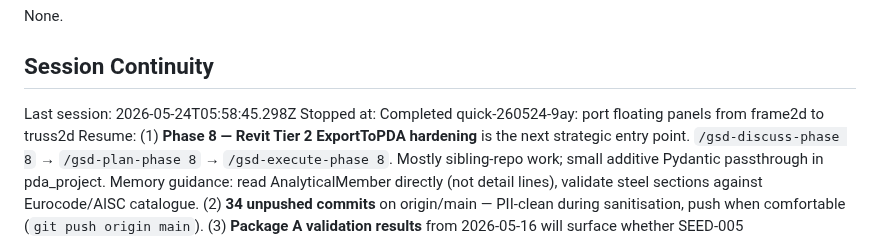
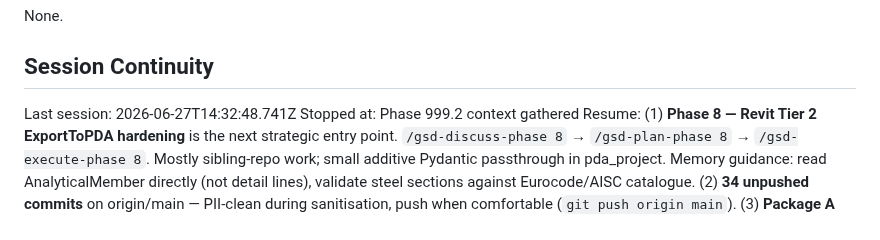
Before and after one commit to PDA-structure/PDA_Project, a Markdown page: .planning/STATE.md, the part around one of its changes. Rendered like a GitHub page.

Commit message:
docs(state): record phase 999.2 context session

```diff
--- a/.planning/STATE.md
+++ b/.planning/STATE.md
@@ -162,6 +162,6 @@ None.
 
 ## Session Continuity
 
-Last session: 2026-05-24T05:58:45.298Z
-Stopped at: Completed quick-260524-9ay: port floating panels from frame2d to truss2d
+Last session: 2026-06-27T14:32:48.741Z
+Stopped at: Phase 999.2 context gathered
 Resume: (1) **Phase 8 — Revit Tier 2 ExportToPDA hardening** is the next strategic entry point. `/gsd-discuss-phase 8` → `/gsd-plan-phase 8` → `/gsd-execute-phase 8`. Mostly sibling-repo work; small additive Pydantic passthrough in pda_project. Memory guidance: read AnalyticalMember directly (not detail lines), validate steel sections against Eurocode/AISC catalogue. (2) **34 unpushed commits** on origin/main — PII-clean during sanitisation, push when comfortable (`git push origin main`). (3) **Package A validation results** from 2026-05-16 will surface whether SEED-005 (`from_solver_result` solver→calc seam) needs to advance, or stays dormant. (4) **Frame2D UI follow-ups** (5 of 13 pending todos) deferred per memory `project_2d_solver_remote_deployment_priority` — UI modernisation waits for laptop-test signal. Tailnet active (`https://catrins-imac.tail568b7e.ts.net/`).
```
Also changed, not shown: other parts of .planning/STATE.md (+3 -3 lines).
